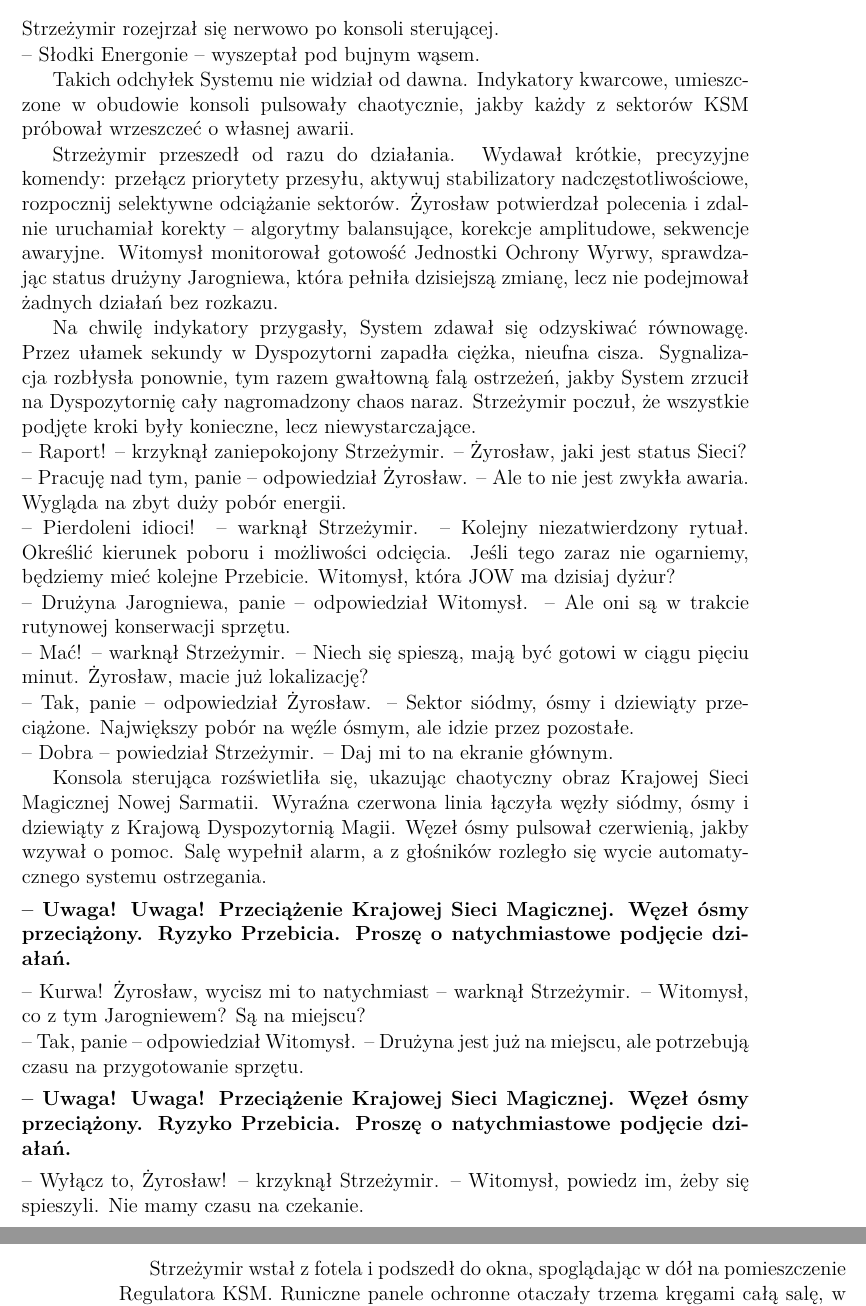
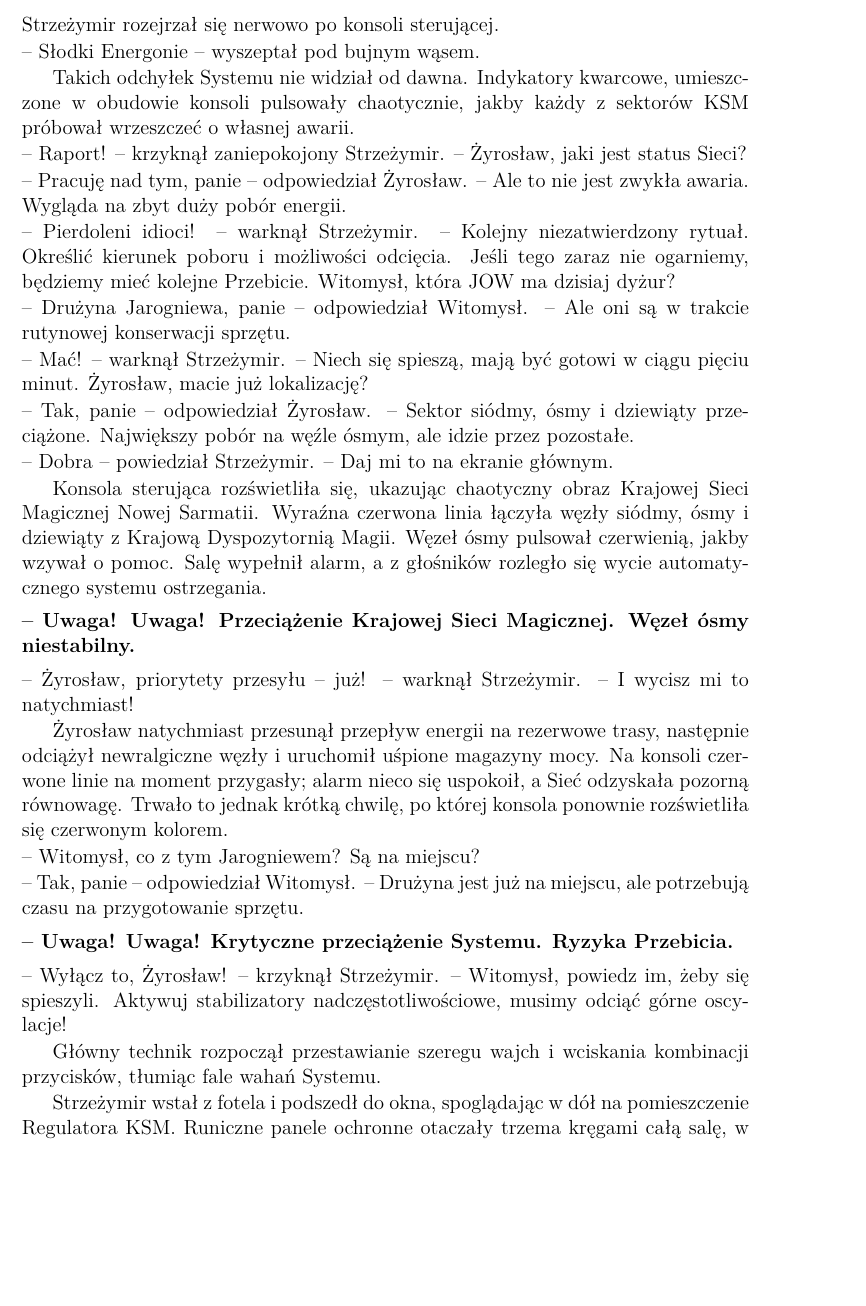
Before and after one commit to pLaskows/Pisane, a LaTeX book (Opowiadania/opowiadaniePierwsze.tex, which reads Opowiadania/KDM.tex): two parts of pages 2 and 3 of 4 before the commit and part of page 2 of 4 after it, the two joined at a grey line, cut so that both start at the same text, the shorter picture padded with empty space. Compiled offline with LuaLaTeX.

Commit message:
Update KDM.tex

```diff
--- a/Opowiadania/KDM.tex
+++ b/Opowiadania/KDM.tex
@@ -2,8 +2,6 @@
 \noindent Strzeżymir rozejrzał się nerwowo po konsoli sterującej.
 \par\noindent-- Słodki Energonie -- wyszeptał pod bujnym wąsem.
 \par\indent Takich odchyłek Systemu nie widział od dawna. Indykatory kwarcowe, umieszczone w obudowie konsoli pulsowały chaotycznie, jakby każdy z sektorów KSM próbował wrzeszczeć o własnej awarii.
-\par\indent Strzeżymir przeszedł od razu do działania. Wydawał krótkie, precyzyjne komendy: przełącz priorytety przesyłu, aktywuj stabilizatory nadczęstotliwościowe, rozpocznij selektywne odciążanie sektorów. Żyrosław potwierdzał polecenia i zdalnie uruchamiał korekty -- algorytmy balansujące, korekcje amplitudowe, sekwencje awaryjne. Witomysł monitorował gotowość Jednostki Ochrony Wyrwy, sprawdzając status drużyny Jarogniewa, która pełniła dzisiejszą zmianę, lecz nie podejmował żadnych działań bez rozkazu.
-\par\indent Na chwilę indykatory przygasły, System zdawał się odzyskiwać równowagę. Przez ułamek sekundy w Dyspozytorni zapadła ciężka, nieufna cisza. Sygnalizacja rozbłysła ponownie, tym razem gwałtowną falą ostrzeżeń, jakby System zrzucił na Dyspozytornię cały nagromadzony chaos naraz. Strzeżymir poczuł, że wszystkie podjęte kroki były konieczne, lecz niewystarczające.
 \par\noindent-- Raport! -- krzyknął zaniepokojony Strzeżymir. -- Żyrosław, jaki jest status Sieci?
 \par\noindent-- Pracuję nad tym, panie -- odpowiedział Żyrosław. -- Ale to nie jest zwykła awaria. Wygląda na zbyt duży pobór energii.
 \par\noindent-- Pierdoleni idioci! -- warknął Strzeżymir. -- Kolejny niezatwierdzony rytuał. Określić kierunek poboru i możliwości odcięcia. Jeśli tego zaraz nie ogarniemy, będziemy mieć kolejne Przebicie. Witomysł, która JOW ma dzisiaj dyżur?
@@ -13,19 +11,22 @@
 \par\noindent-- Dobra -- powiedział Strzeżymir. -- Daj mi to na ekranie głównym.
 \par\indent Konsola sterująca rozświetliła się, ukazując chaotyczny obraz Krajowej Sieci Magicznej Nowej Sarmatii. Wyraźna czerwona linia łączyła węzły siódmy, ósmy i dziewiąty z Krajową Dyspozytornią Magii. Węzeł ósmy pulsował czerwienią, jakby wzywał o pomoc. Salę wypełnił alarm, a z głośników rozległo się wycie automatycznego systemu ostrzegania.
 \vspace{0.15cm}
-\par\noindent\textbf{-- Uwaga! Uwaga! Przeciążenie Krajowej Sieci Magicznej. Węzeł ósmy przeciążony. Ryzyko Przebicia. Proszę o natychmiastowe podjęcie działań.}
+\par\noindent\textbf{-- Uwaga! Uwaga! Przeciążenie Krajowej Sieci Magicznej. Węzeł ósmy niestabilny.}
 \vspace{0.15cm}
-\par\noindent-- Kurwa! Żyrosław, wycisz mi to natychmiast -- warknął Strzeżymir. -- Witomysł, co z tym Jarogniewem? Są na miejscu?
+\par\noindent-- Żyrosław, priorytety przesyłu -- już! -- warknął Strzeżymir. -- I wycisz mi to natychmiast!
+\par\indent Żyrosław natychmiast przesunął przepływ energii na rezerwowe trasy, następnie odciążył newralgiczne węzły i uruchomił uśpione magazyny mocy. Na konsoli czerwone linie na moment przygasły; alarm nieco się uspokoił, a Sieć odzyskała pozorną równowagę. Trwało to jednak krótką chwilę, po której konsola ponownie rozświetliła się czerwonym kolorem.
+\par\noindent-- Witomysł, co z tym Jarogniewem? Są na miejscu?
 \par\noindent-- Tak, panie -- odpowiedział Witomysł. -- Drużyna jest już na miejscu, ale potrzebują czasu na przygotowanie sprzętu.
 \vspace{0.15cm}
-\par\noindent\textbf{-- Uwaga! Uwaga! Przeciążenie Krajowej Sieci Magicznej. Węzeł ósmy przeciążony. Ryzyko Przebicia. Proszę o natychmiastowe podjęcie działań.}
+\par\noindent\textbf{-- Uwaga! Uwaga! Krytyczne przeciążenie Systemu. Ryzyka Przebicia.}
 \vspace{0.15cm}
-\par\noindent-- Wyłącz to, Żyrosław! -- krzyknął Strzeżymir. -- Witomysł, powiedz im, żeby się spieszyli. Nie mamy czasu na czekanie.
+\par\noindent-- Wyłącz to, Żyrosław! -- krzyknął Strzeżymir. -- Witomysł, powiedz im, żeby się spieszyli. Aktywuj stabilizatory nadczęstotliwościowe, musimy odciąć górne oscylacje!
+\par\indent Główny technik rozpoczął przestawianie szeregu wajch i wciskania kombinacji przycisków, tłumiąc fale wahań Systemu.
 \par\indent Strzeżymir wstał z fotela i podszedł do okna, spoglądając w dół na pomieszczenie Regulatora KSM. Runiczne panele ochronne otaczały trzema kręgami całą salę, w której centrum znajdowała się obudowana maszynerią Wyrwa Energetyczna, przejście do innego wymiaru, z którego pobierana była energia zasilająca tę część Znanego Świata.
 \vspace{0.15cm}
-\par\noindent\textbf{-- Uwaga! Uwaga! Przeciążenie Krajowej Sieci Magicznej. Węzeł ósmy przec...}
+\par\noindent\textbf{-- Uwaga! Uwaga! Węzeł ósmy -- awaria krytyczna! Wymagana jest naty\dots}
 \vspace{0.15cm}
-\par\indent Wewnątrz Wyrwy Energetycznej, w ciemności, Strzeżymir dostrzegł Cienie formujące się w wirującej energii magicznej. Były to postacie, które zdawały się wyłaniać z samej energii, jakby były jej częścią. Dreszcz przeszedł po plecach Głównego Dyspozytora Magii, gdy zdał sobie sprawę, że zaraz dojdzie do Przebicia. Wyrwa Energetyczna zaczęła pulsować coraz szybciej, a Cienie w jej wnętrzu zaczęły się poruszać, jakby były żywe. Strzeżymir wiedział, że musi działać szybko, aby zapobiec katastrofie.
+\par\indent Wewnątrz Wyrwy Energetycznej, w ciemności, Strzeżymir dostrzegł cienie formujące się w wirującej energii magicznej. Były to postacie, które zdawały się wyłaniać z samej energii, jakby były jej częścią. Dreszcz przeszedł po plecach Głównego Dyspozytora Magii, gdy zdał sobie sprawę, że zaraz dojdzie do Przebicia. Wyrwa Energetyczna zaczęła pulsować coraz szybciej, a Cienie w jej wnętrzu zaczęły się poruszać, jakby były żywe. Strzeżymir wiedział, że musi działać szybko, aby zapobiec katastrofie.
 \par\noindent-- Żyrosław, natychmiast odciąć węzeł ósmy! -- krzyknął Strzeżymir. -- Witomysł, powiedz drużynie Jarogniewa, żeby przygotowali się do interwencji. Nie mamy czasu na czekanie!
 \par\noindent-- Panie, cały sektor zostanie bez energii -- odpowiedział Żyrosław. -- Tysiące ludzi zostanie pozbawione Barier, to może doprowadzić...
 \par\noindent-- Drużyna Jarogniewa wchodzi do Sali Regulatora KSM, panie -- przerwał mu Witomysł. -- Są gotowi do interwencji.
```
Also changed, not shown: Opowiadania/opowiadaniePierwsze.pdf, 3 other files.
